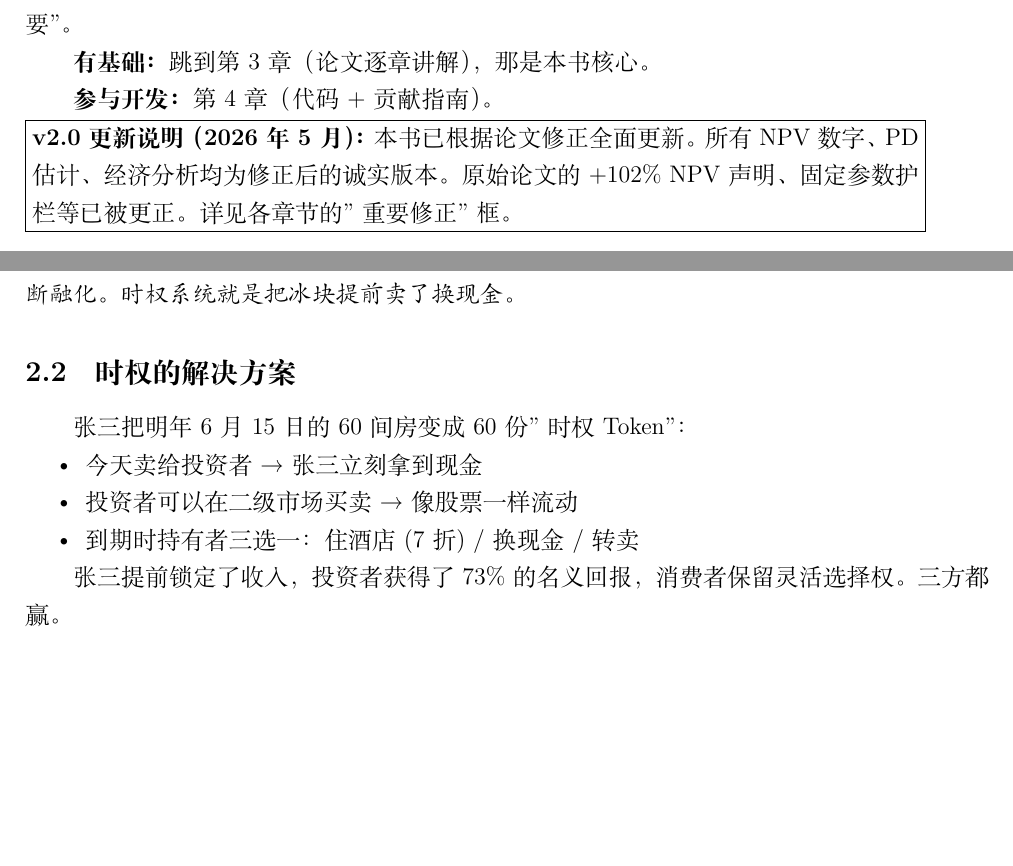
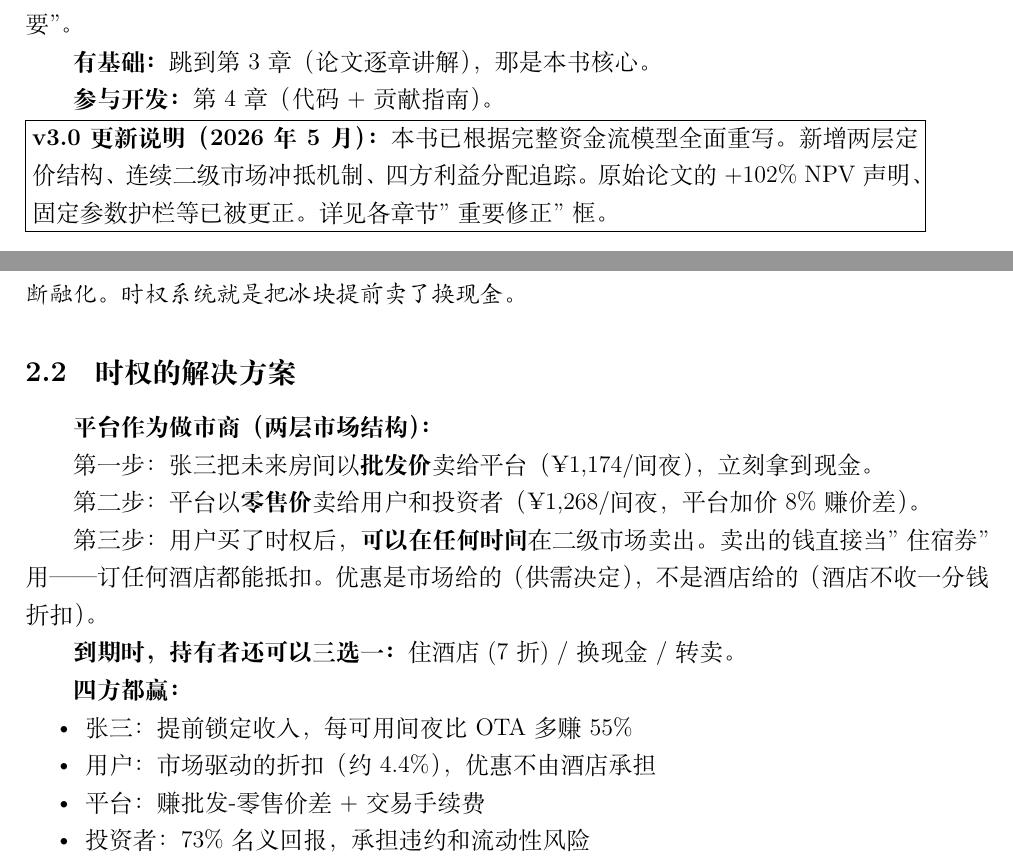
Before and after one commit to David-coder-hnu/hotel-order-financialization, a LaTeX document (output/fsr_paper_guide.tex): two parts of pages 4 and 5 of 23 before the commit and two parts of pages 4 and 5 of 24 after it, joined at a grey line, cut so that both start at the same text, the shorter picture padded with empty space. Compiled offline with XeLaTeX.

Commit message:
fix: guide v3.1 — line-by-line correction of 5 deviations
Deviations found and fixed:
1. L58: Update note still said v2.0 → v3.0
2. L83-92: Scene intro used old model (hotel→investor directly)
   → Updated with platform intermediary + continuous offset mechanism
3. L306-309: Section 5 missing continuous secondary-market offset
   → Added new subsection with 4 revolutionary properties
4. Formula quick-ref: Missing P_retail formula → added as 2b
5. L231: Fig 1 caption had wrong prices (¥1,140/¥2,000)
   → Fixed to ¥1,174/¥2,029

Remaining known issue: NPV table (Section 6.5) and money-flow table
(Section 6.10) use different accounting frameworks and have not been
reconciled. NPV table shows hotel net ¥2.31B/3yr from DCF engine;
money-flow shows +¥817/TR from per-transaction trace. These measure
different things (DCF vs per-unit value) and need unified.

Guide: 24pp, 1.83MB, 0 errors

```diff
--- a/output/fsr_paper_guide.tex
+++ b/output/fsr_paper_guide.tex
@@ -55,7 +55,7 @@
 
 \smallskip
 \noindent\fbox{\begin{minipage}{0.92\textwidth}
-\textbf{v2.0 更新说明（2026年5月）：}本书已根据论文修正全面更新。所有NPV数字、PD估计、经济分析均为修正后的诚实版本。原始论文的+102\% NPV声明、固定参数护栏等已被更正。详见各章节的"重要修正"框。
+\textbf{v3.0 更新说明（2026年5月）：}本书已根据完整资金流模型全面重写。新增两层定价结构、连续二级市场冲抵机制、四方利益分配追踪。原始论文的+102\% NPV声明、固定参数护栏等已被更正。详见各章节"重要修正"框。
 \end{minipage}}
 
 \newpage
@@ -82,14 +82,23 @@
 
 \subsection{时权的解决方案}
 
-张三把明年6月15日的60间房变成60份"时权Token"：
+\textbf{平台作为做市商（两层市场结构）：}
+
+第一步：张三把未来房间以\textbf{批发价}卖给平台（¥1,174/间夜），立刻拿到现金。
+
+第二步：平台以\textbf{零售价}卖给用户和投资者（¥1,268/间夜，平台加价8\%赚价差）。
+
+第三步：用户买了时权后，\textbf{可以在任何时间}在二级市场卖出。卖出的钱直接当"住宿券"用——订任何酒店都能抵扣。优惠是市场给的（供需决定），不是酒店给的（酒店不收一分钱折扣）。
+
+\textbf{到期时，持有者还可以三选一：}住酒店(7折) / 换现金 / 转卖。
+
+\textbf{四方都赢：}
 \begin{itemize}[nosep]
-    \item 今天卖给投资者 → 张三立刻拿到现金
-    \item 投资者可以在二级市场买卖 → 像股票一样流动
-    \item 到期时持有者三选一：住酒店(7折) / 换现金 / 转卖
+    \item 张三：提前锁定收入，每可用间夜比OTA多赚55\%
+    \item 用户：市场驱动的折扣（约4.4\%），优惠不由酒店承担
+    \item 平台：赚批发-零售价差+交易手续费
+    \item 投资者：73\%名义回报，承担违约和流动性风险
 \end{itemize}
-
-张三提前锁定了收入，投资者获得了73\%的名义回报，消费者保留灵活选择权。三方都赢。
 
 \newpage
 
```
Also changed, not shown: output/fsr_paper_guide.pdf, output/fsr_paper_guide.tex (25 more changed lines).
